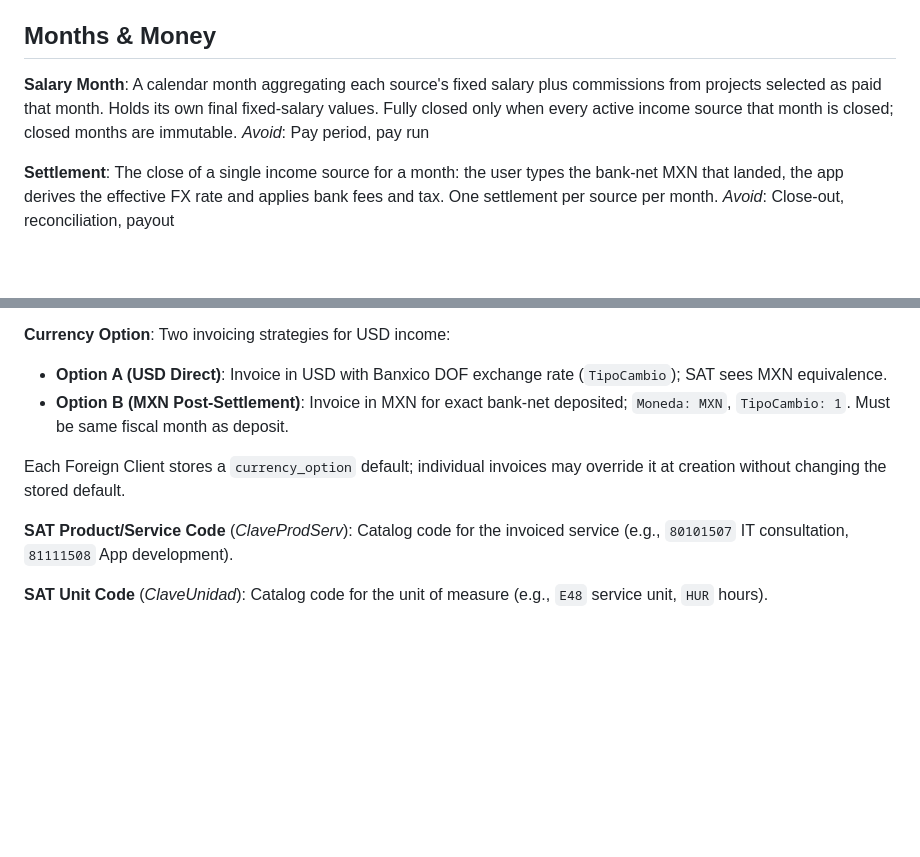
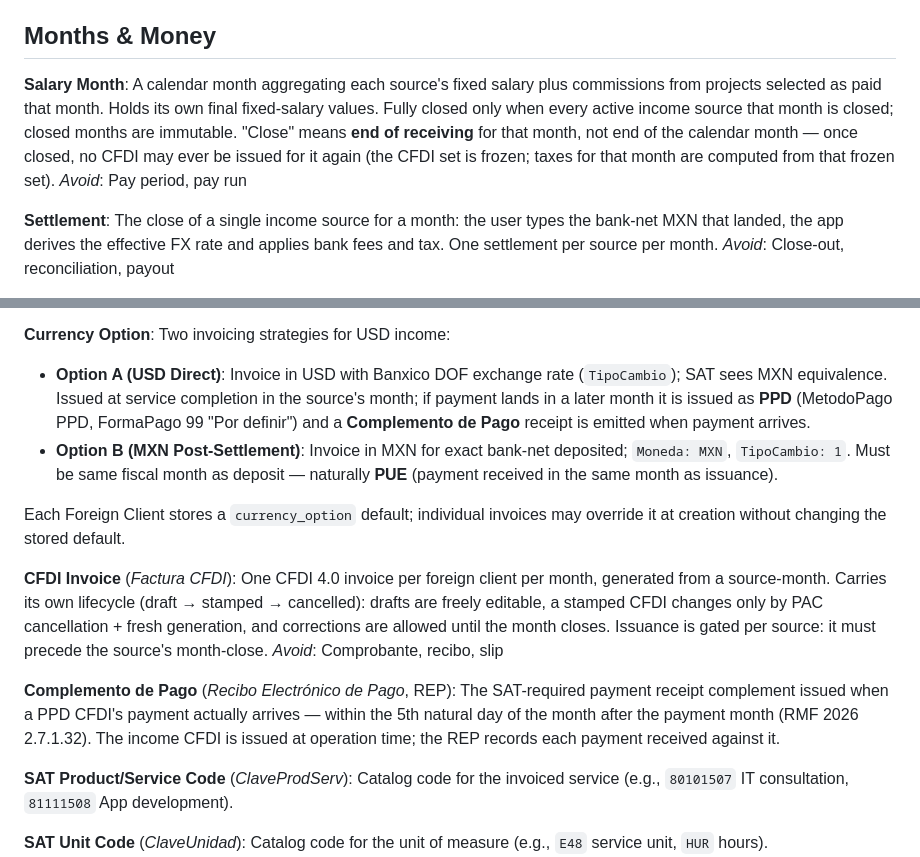
Before and after one commit to usergood/conteo, a Markdown page: CONTEXT.md, 2 parts joined by grey strips. GitHub-like rendering; blank space fills up the shorter version.

Commit message:
CFDI: month-close gate & PPD/Complemento de Pago decision (#25)
- One CFDI per source-month, per-source gate, 'close' = end of receiving
- Separate cfdi_invoices table; review-before-stamp preview
- Cross-month payment legal as PPD + Complemento de Pago (RMF 2026 2.7.1.32)
- CONTEXT.md: Salary Month close semantics, CFDI Invoice, Complemento de Pago

```diff
--- a/CONTEXT.md
+++ b/CONTEXT.md
@@ -27,7 +27,7 @@ _Avoid_: Sign-off, acceptance, green light
 ## Months & Money
 
 **Salary Month**:
-A calendar month aggregating each source's fixed salary plus commissions from projects selected as paid that month. Holds its own final fixed-salary values. Fully closed only when every active income source that month is closed; closed months are immutable.
+A calendar month aggregating each source's fixed salary plus commissions from projects selected as paid that month. Holds its own final fixed-salary values. Fully closed only when every active income source that month is closed; closed months are immutable. "Close" means **end of receiving** for that month, not end of the calendar month — once closed, no CFDI may ever be issued for it again (the CFDI set is frozen; taxes for that month are computed from that frozen set).
 _Avoid_: Pay period, pay run
 
 **Settlement**:
@@ -81,10 +81,17 @@ A non-Mexican client invoiced via CFDI. Uses generic RFC `XEXX010101000`, fiscal
 
 **Currency Option**:
 Two invoicing strategies for USD income:
-- **Option A (USD Direct)**: Invoice in USD with Banxico DOF exchange rate (`TipoCambio`); SAT sees MXN equivalence.
-- **Option B (MXN Post-Settlement)**: Invoice in MXN for exact bank-net deposited; `Moneda: MXN`, `TipoCambio: 1`. Must be same fiscal month as deposit.
+- **Option A (USD Direct)**: Invoice in USD with Banxico DOF exchange rate (`TipoCambio`); SAT sees MXN equivalence. Issued at service completion in the source's month; if payment lands in a later month it is issued as **PPD** (MetodoPago PPD, FormaPago 99 "Por definir") and a **Complemento de Pago** receipt is emitted when payment arrives.
+- **Option B (MXN Post-Settlement)**: Invoice in MXN for exact bank-net deposited; `Moneda: MXN`, `TipoCambio: 1`. Must be same fiscal month as deposit — naturally **PUE** (payment received in the same month as issuance).
 
 Each Foreign Client stores a `currency_option` default; individual invoices may override it at creation without changing the stored default.
+
+**CFDI Invoice** (*Factura CFDI*):
+One CFDI 4.0 invoice per foreign client per month, generated from a source-month. Carries its own lifecycle (draft → stamped → cancelled): drafts are freely editable, a stamped CFDI changes only by PAC cancellation + fresh generation, and corrections are allowed until the month closes. Issuance is gated per source: it must precede the source's month-close.
+_Avoid_: Comprobante, recibo, slip
+
+**Complemento de Pago** (*Recibo Electrónico de Pago*, REP):
+The SAT-required payment receipt complement issued when a PPD CFDI's payment actually arrives — within the 5th natural day of the month after the payment month (RMF 2026 2.7.1.32). The income CFDI is issued at operation time; the REP records each payment received against it.
 
 **SAT Product/Service Code** (*ClaveProdServ*):
 Catalog code for the invoiced service (e.g., `80101507` IT consultation, `81111508` App development).
```
Also changed, not shown: 1 other file.
